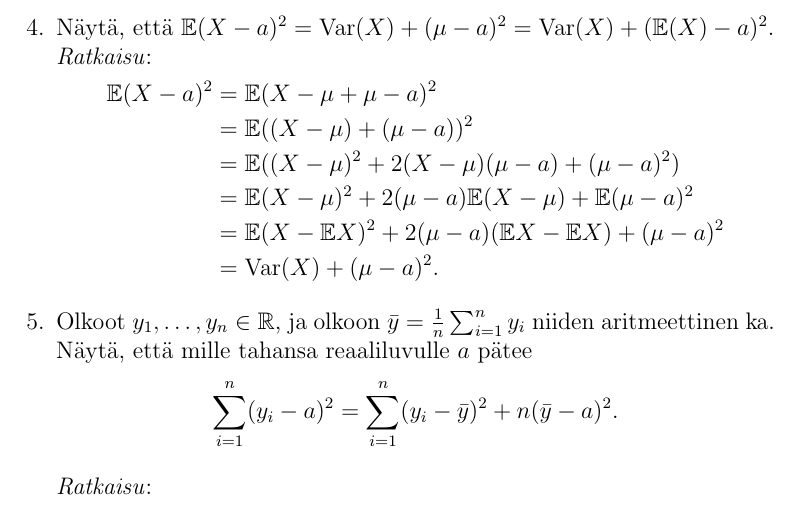
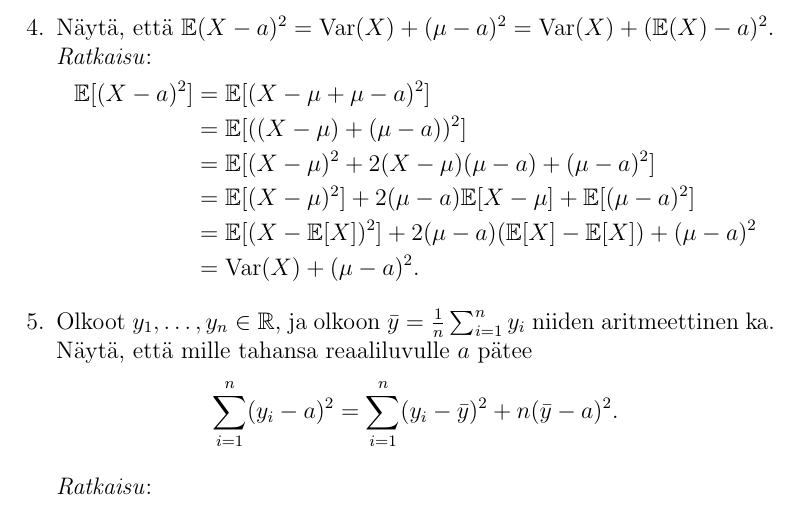
Before and after one commit to coderodde/TilastollinenPaattely, a LaTeX document (vko1.tex): part of page 2 of 2, cut so that both start at the same text. Compiled offline with pdfLaTeX.

Commit message:
Square brackets added to E.

```diff
--- a/vko1.tex
+++ b/vko1.tex
@@ -41,11 +41,11 @@ $$
 \textit{Ratkaisu}:
 $$
 \begin{aligned}
-\mathbb{E}(X - a)^2 &= \mathbb{E}(X - \mu + \mu - a)^2 \\
-    &= \mathbb{E}((X - \mu) + (\mu - a))^2 \\
-    &= \mathbb{E}((X - \mu)^2 + 2(X - \mu)(\mu - a) + (\mu - a)^2) \\
-    &= \mathbb{E}(X - \mu)^2 + 2(\mu - a)\mathbb{E}(X - \mu) + \mathbb{E}(\mu - a)^2 \\
-    &= \mathbb{E}(X - \mathbb{E}X)^2 + 2(\mu -a)(\mathbb{E}X - \mathbb{E}X) + (\mu - a)^2 \\
+\mathbb{E}[(X - a)^2] &= \mathbb{E}[(X - \mu + \mu - a)^2] \\
+    &= \mathbb{E}[((X - \mu) + (\mu - a))^2] \\
+    &= \mathbb{E}[(X - \mu)^2 + 2(X - \mu)(\mu - a) + (\mu - a)^2] \\
+    &= \mathbb{E}[(X - \mu)^2] + 2(\mu - a)\mathbb{E}[X - \mu] + \mathbb{E}[(\mu - a)^2] \\
+    &= \mathbb{E}[(X - \mathbb{E}[X])^2] + 2(\mu -a)(\mathbb{E}[X] - \mathbb{E}[X]) + (\mu - a)^2 \\
     &= \text{Var}(X) + (\mu - a)^2.
 \end{aligned}
 $$
```
Also changed, not shown: vko1.pdf.
